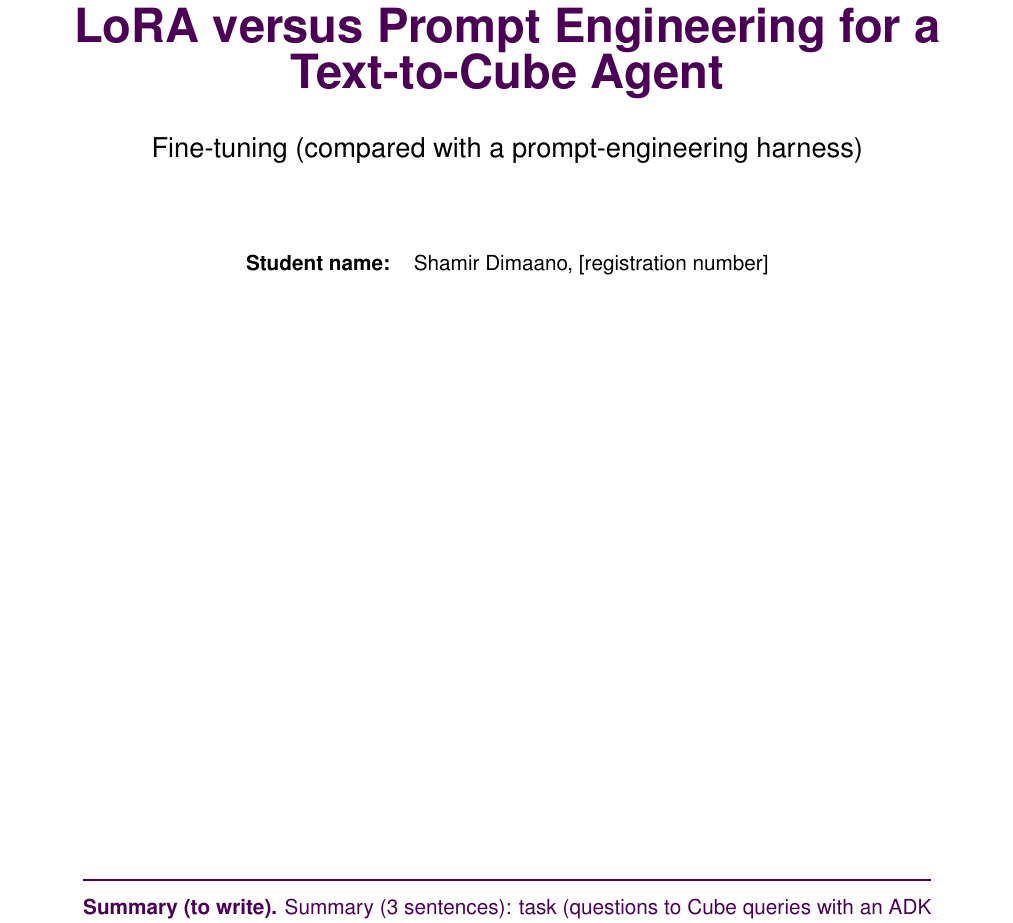
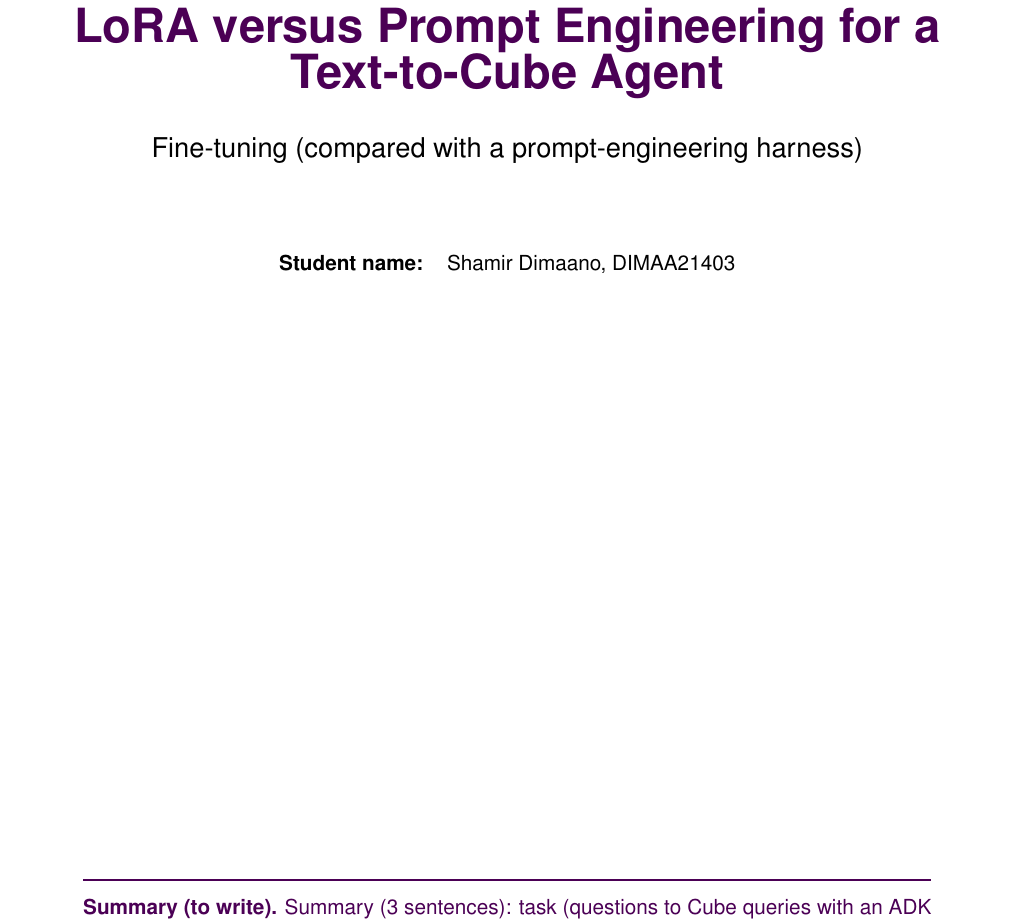
Before and after one commit to shamx9ir/msc-ce893, a LaTeX document (report/main_outline.tex, which reads report/report_outline.tex): part of page 1 of 10, cut so that both start at the same text. Compiled offline with pdfLaTeX.

Commit message:
Report: registration number on the title page
Co-Authored-By: Claude Opus 5.5 <noreply@anthropic.com>
Claude-Session: https://claude.ai/code/session_01MCdoTcAL2KFRNqi1d7r3eA

```diff
--- a/report/report_outline.tex
+++ b/report/report_outline.tex
@@ -8,7 +8,7 @@
 {\Large Fine-tuning (compared with a prompt-engineering harness)}\par
 \vspace{1.4cm}
 \begin{tabular}{rl}
-\textbf{Student name:} & Shamir Dimaano, [registration number]
+\textbf{Student name:} & Shamir Dimaano, DIMAA21403
 \end{tabular}
 \vfill
 \begin{minipage}{0.88\linewidth}
```
Also changed, not shown: report/report.tex (+1 -1 lines), report/README.md, report/main.pdf, report/main_outline.pdf.
